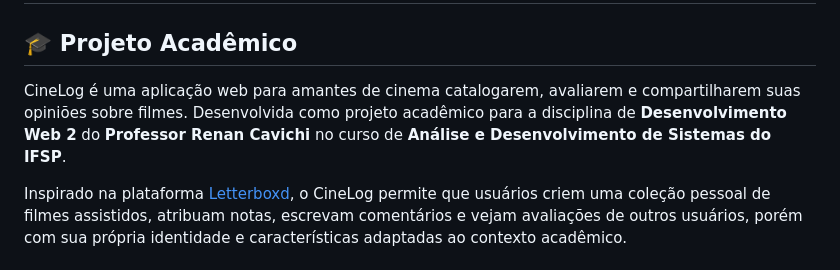
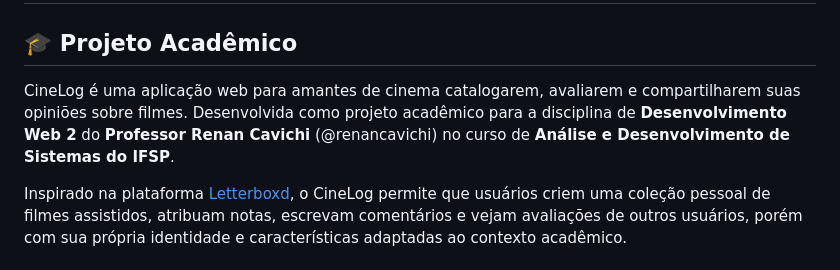
Before and after one commit to vitordoliveira/projeto-cinelog, a Markdown page: README.md, the part around the change. Rendered like a GitHub page.

```diff
--- a/README.md
+++ b/README.md
@@ -2,7 +2,7 @@
 
 ## 🎓 Projeto Acadêmico
 
-CineLog é uma aplicação web para amantes de cinema catalogarem, avaliarem e compartilharem suas opiniões sobre filmes. Desenvolvida como projeto acadêmico para a disciplina de **Desenvolvimento Web 2** do **Professor Renan Cavichi** no curso de **Análise e Desenvolvimento de Sistemas do IFSP**.
+CineLog é uma aplicação web para amantes de cinema catalogarem, avaliarem e compartilharem suas opiniões sobre filmes. Desenvolvida como projeto acadêmico para a disciplina de **Desenvolvimento Web 2** do **Professor Renan Cavichi** (@renancavichi) no curso de **Análise e Desenvolvimento de Sistemas do IFSP**.
 
 Inspirado na plataforma [Letterboxd](https://letterboxd.com/), o CineLog permite que usuários criem uma coleção pessoal de filmes assistidos, atribuam notas, escrevam comentários e vejam avaliações de outros usuários, porém com sua própria identidade e características adaptadas ao contexto acadêmico.
 
```
